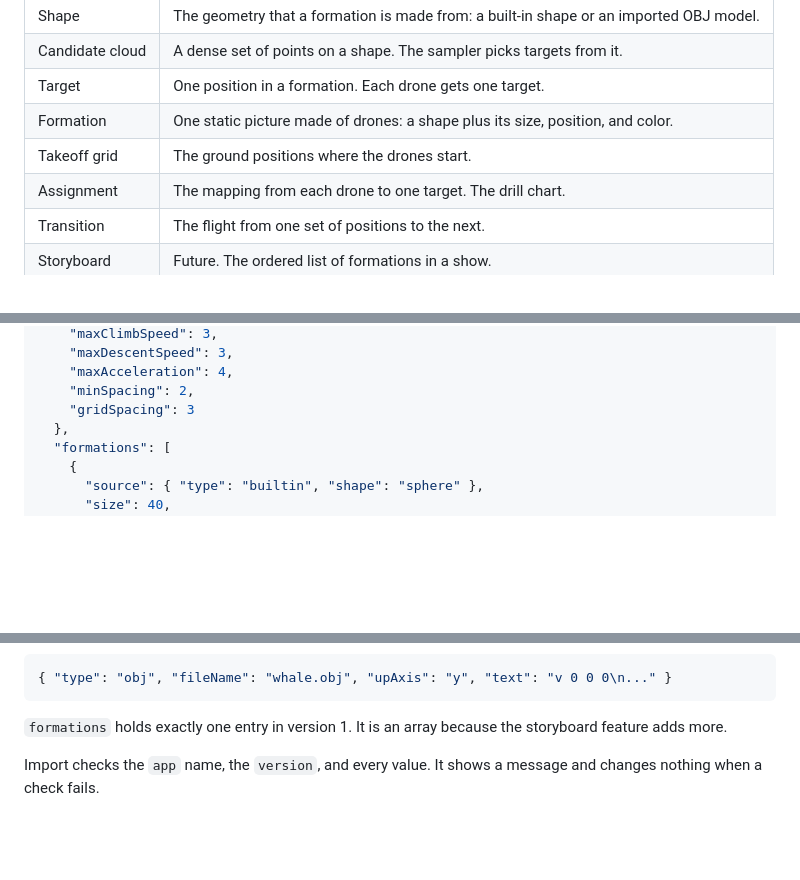
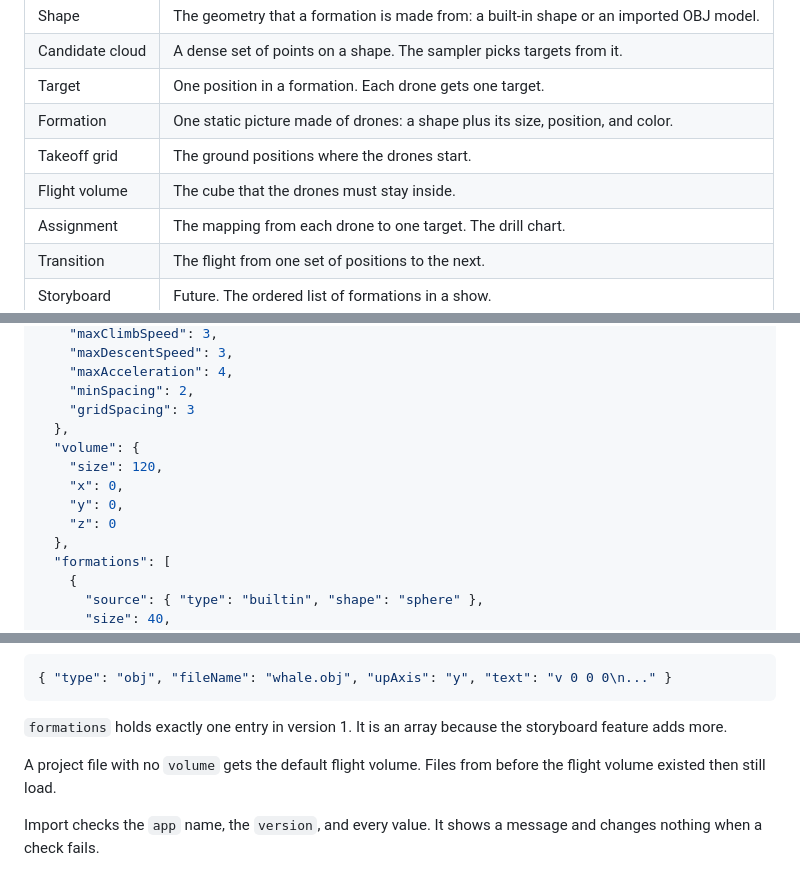
Before and after one commit to knowaveragejoe/drone-show-sim, a Markdown page: SPEC.md, 3 parts joined by grey strips. Drawn GitHub-style; blank space fills up the shorter version.

```diff
--- a/SPEC.md
+++ b/SPEC.md
@@ -26,6 +26,7 @@ A transition is the march between two pictures, and all marchers move on the sam
 | Target | One position in a formation. Each drone gets one target. |
 | Formation | One static picture made of drones: a shape plus its size, position, and color. |
 | Takeoff grid | The ground positions where the drones start. |
+| Flight volume | The cube that the drones must stay inside. |
 | Assignment | The mapping from each drone to one target. The drill chart. |
 | Transition | The flight from one set of positions to the next. |
 | Storyboard | Future. The ordered list of formations in a show. |
@@ -275,6 +295,12 @@ The project file is JSON with the extension `.droneshow.json`.
     "maxAcceleration": 4,
     "minSpacing": 2,
     "gridSpacing": 3
+  },
+  "volume": {
+    "size": 120,
+    "x": 0,
+    "y": 0,
+    "z": 0
   },
   "formations": [
     {
@@ -298,6 +324,9 @@ An OBJ formation stores the full OBJ text:
 
 `formations` holds exactly one entry in version 1.
 It is an array because the storyboard feature adds more.
+
+A project file with no `volume` gets the default flight volume.
+Files from before the flight volume existed then still load.
 
 Import checks the `app` name, the `version`, and every value.
 It shows a message and changes nothing when a check fails.
```
Also changed, not shown: other parts of SPEC.md (+23 -2 lines), CLAUDE.md (+1 -1 lines), README.md (+5 -4 lines), docs/screenshot.png, 8 other files.
